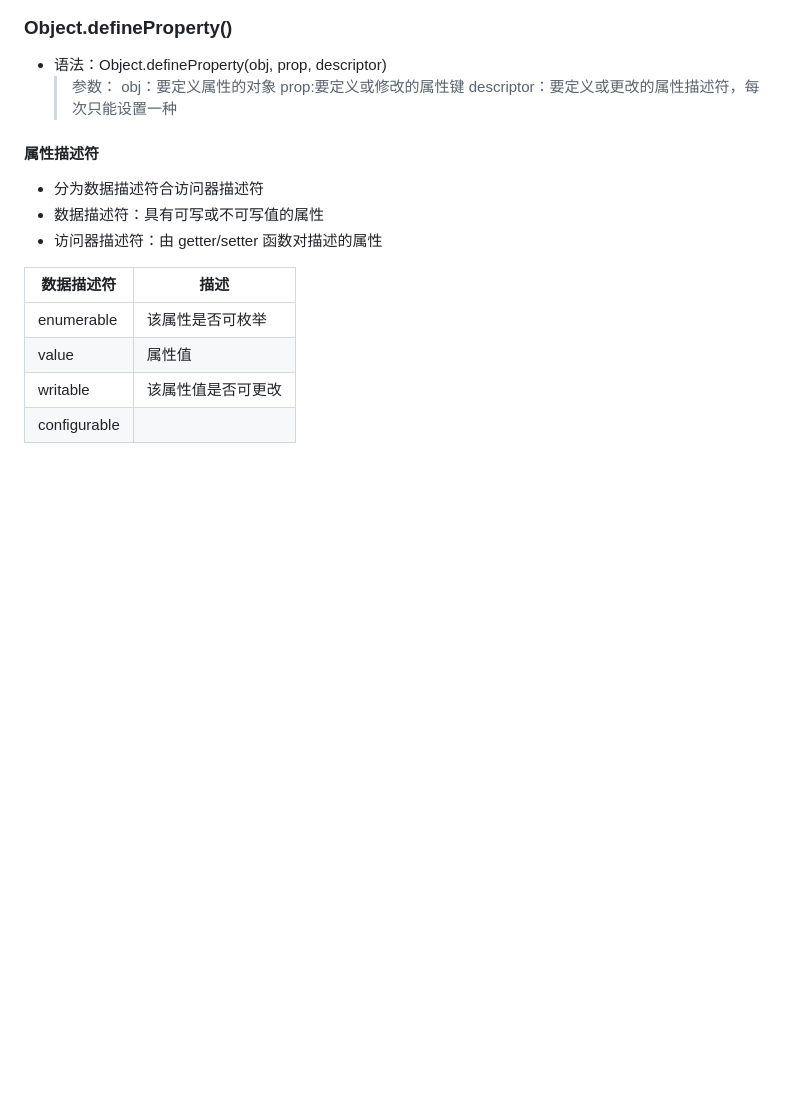
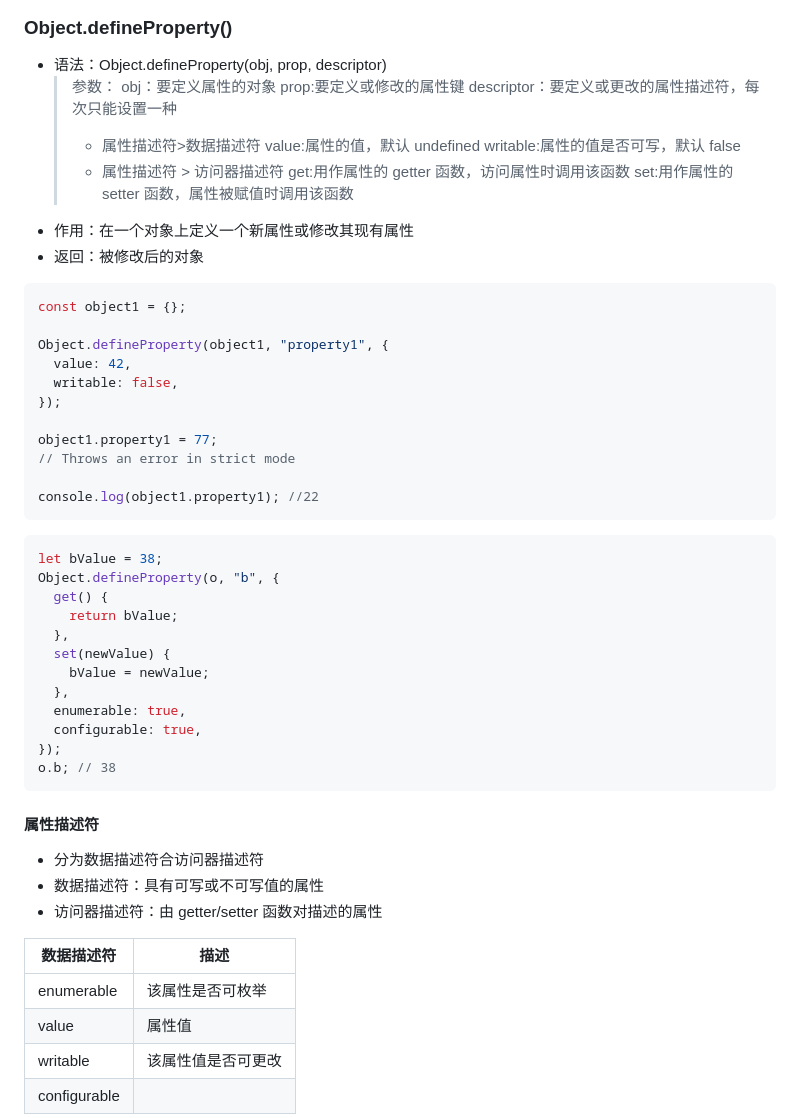
Before and after one commit to hellosaofei/frontend-notebook, a Markdown page: 三件套/js总结/js数据对象及API.md, the part around the change. GitHub-like rendering; blank space fills up the shorter version.

````diff
--- a/三件套/js总结/js数据对象及API.md
+++ b/三件套/js总结/js数据对象及API.md
@@ -576,6 +576,44 @@ var commTools=(function(){
   > obj：要定义属性的对象
   > prop:要定义或修改的属性键
   > descriptor：要定义或更改的属性描述符，每次只能设置一种
+  >
+  > - 属性描述符>数据描述符
+  >   value:属性的值，默认 undefined
+  >   writable:属性的值是否可写，默认 false
+  > - 属性描述符 > 访问器描述符
+  >   get:用作属性的 getter 函数，访问属性时调用该函数
+  >   set:用作属性的 setter 函数，属性被赋值时调用该函数
+- 作用：在一个对象上定义一个新属性或修改其现有属性
+- 返回：被修改后的对象
+
+```js
+const object1 = {};
+
+Object.defineProperty(object1, "property1", {
+  value: 42,
+  writable: false,
+});
+
+object1.property1 = 77;
+// Throws an error in strict mode
+
+console.log(object1.property1); //22
+```
+
+```js
+let bValue = 38;
+Object.defineProperty(o, "b", {
+  get() {
+    return bValue;
+  },
+  set(newValue) {
+    bValue = newValue;
+  },
+  enumerable: true,
+  configurable: true,
+});
+o.b; // 38
+```
 
 #### 属性描述符
 
````
Also changed, not shown: 三件套/js_knowledge_2.md (+0 -42 lines), 三件套/js总结/js面试题.md (+87 -0 lines).
